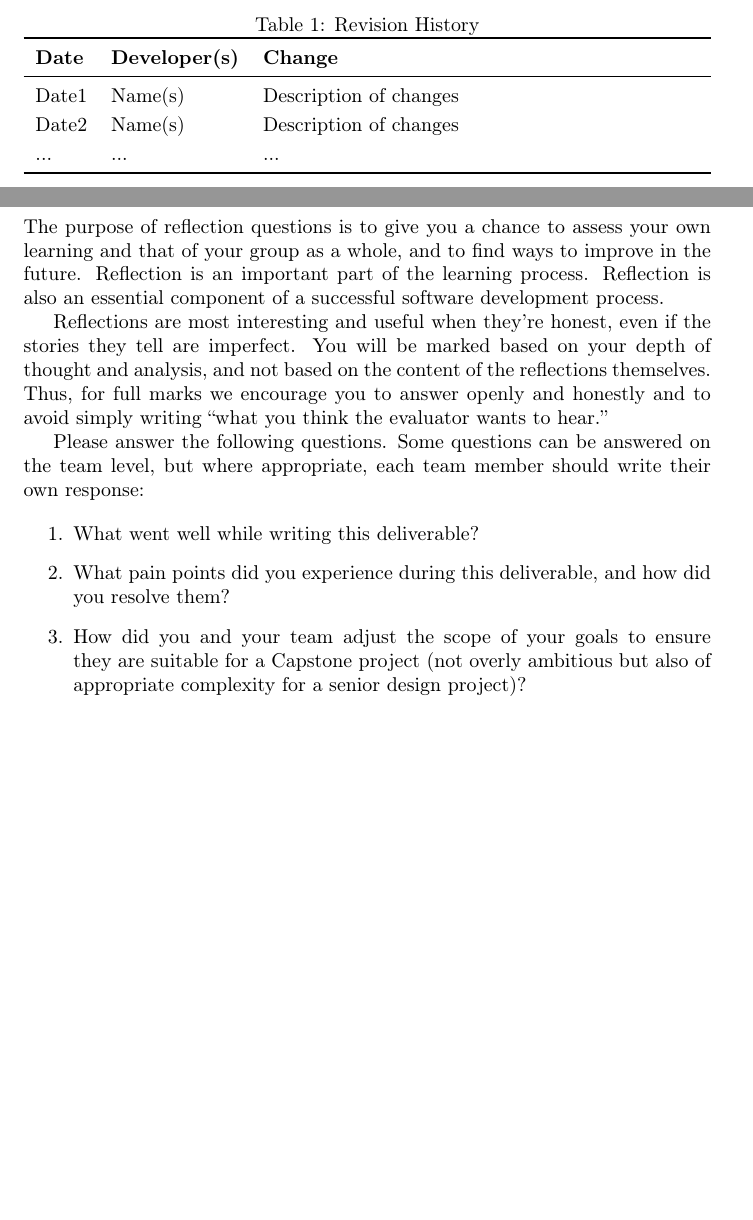
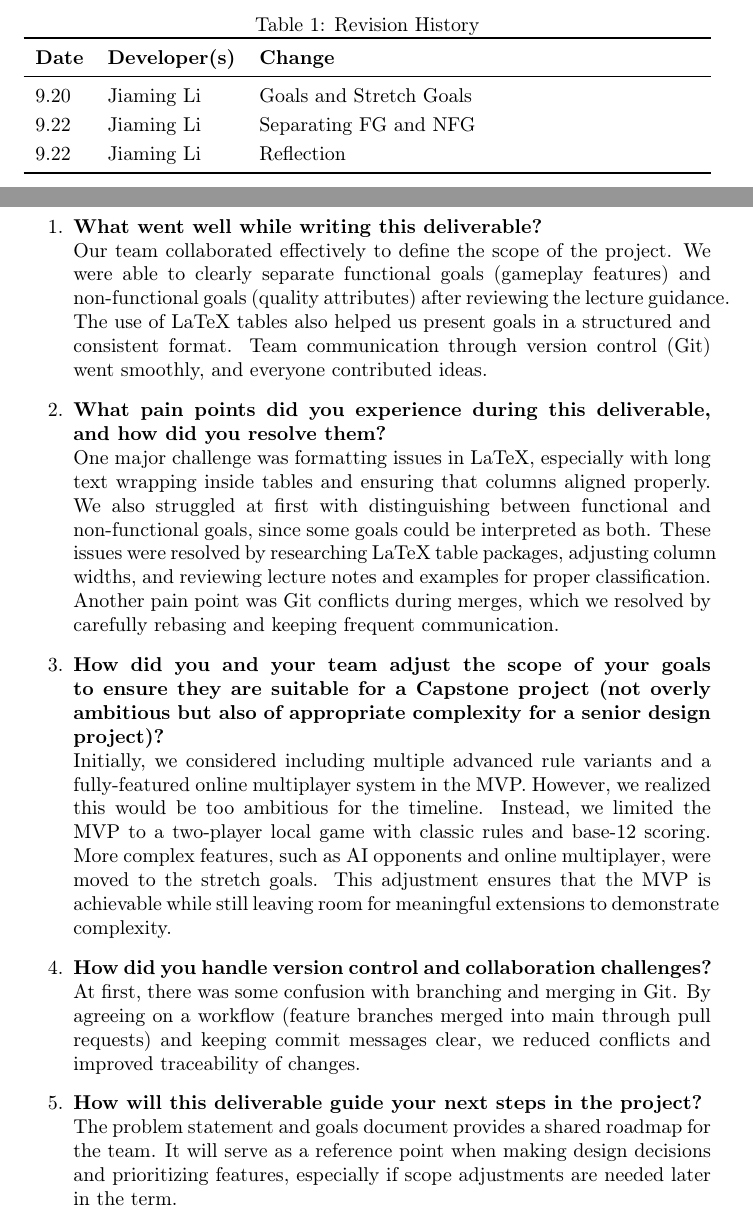
Before and after one commit to The-Crazy-Four-Games/Crazy-Eights-Game, a LaTeX document (docs/ProblemStatementAndGoals/ProblemStatement.tex): two parts of pages 1 and 7 of 7, joined at a grey line, cut so that both start at the same text, the shorter picture padded with empty space. Compiled offline with pdfLaTeX.

Commit message:
Reflection

```diff
--- a/docs/ProblemStatementAndGoals/ProblemStatement.tex
+++ b/docs/ProblemStatementAndGoals/ProblemStatement.tex
@@ -33,9 +33,9 @@
             \toprule
             \textbf{Date} & \textbf{Developer(s)} & \textbf{Change}\\
             \midrule
-            Date1 & Name(s) & Description of changes\\
-            Date2 & Name(s) & Description of changes\\
-            ... & ... & ...\\
+            9.20 & Jiaming Li & Goals and Stretch Goals\\
+            9.22 & Jiaming Li & Separating FG and NFG\\
+            9.22 & Jiaming Li & Reflection\\
             \bottomrule
         \end{tabularx}
     \end{table}
@@ -191,15 +188,22 @@
     \newpage{}
     \section*{Appendix --- Reflection}
 
-    \input{../Reflection.tex}
+    \begin{enumerate}
+        \item \textbf{What went well while writing this deliverable?} \\
+        Our team collaborated effectively to define the scope of the project. We were able to clearly separate functional goals (gameplay features) and non-functional goals (quality attributes) after reviewing the lecture guidance. The use of LaTeX tables also helped us present goals in a structured and consistent format. Team communication through version control (Git) went smoothly, and everyone contributed ideas.
 
-    \begin{enumerate}
-        \item What went well while writing this deliverable?
-        \item What pain points did you experience during this deliverable, and how
-        did you resolve them?
-        \item How did you and your team adjust the scope of your goals to ensure
-        they are suitable for a Capstone project (not overly ambitious but also of
-        appropriate complexity for a senior design project)?
+        \item \textbf{What pain points did you experience during this deliverable, and how did you resolve them?} \\
+        One major challenge was formatting issues in LaTeX, especially with long text wrapping inside tables and ensuring that columns aligned properly. We also struggled at first with distinguishing between functional and non-functional goals, since some goals could be interpreted as both. These issues were resolved by researching LaTeX table packages, adjusting column widths, and reviewing lecture notes and examples for proper classification. Another pain point was Git conflicts during merges, which we resolved by carefully rebasing and keeping frequent communication.
+
+        \item \textbf{How did you and your team adjust the scope of your goals to ensure they are suitable for a Capstone project (not overly ambitious but also of appropriate complexity for a senior design project)?} \\
+        Initially, we considered including multiple advanced rule variants and a fully-featured online multiplayer system in the MVP. However, we realized this would be too ambitious for the timeline. Instead, we limited the MVP to a two-player local game with classic rules and base-12 scoring. More complex features, such as AI opponents and online multiplayer, were moved to the stretch goals. This adjustment ensures that the MVP is achievable while still leaving room for meaningful extensions to demonstrate complexity.
+
+        \item \textbf{How did you handle version control and collaboration challenges?} \\
+        At first, there was some confusion with branching and merging in Git. By agreeing on a workflow (feature branches merged into main through pull requests) and keeping commit messages clear, we reduced conflicts and improved traceability of changes.
+
+        \item \textbf{How will this deliverable guide your next steps in the project?} \\
+        The problem statement and goals document provides a shared roadmap for the team. It will serve as a reference point when making design decisions and prioritizing features, especially if scope adjustments are needed later in the term.
     \end{enumerate}
 
+
 \end{document}
```
Also changed, not shown: docs/ProblemStatementAndGoals/ProblemStatement.tex (3 more changed lines).
